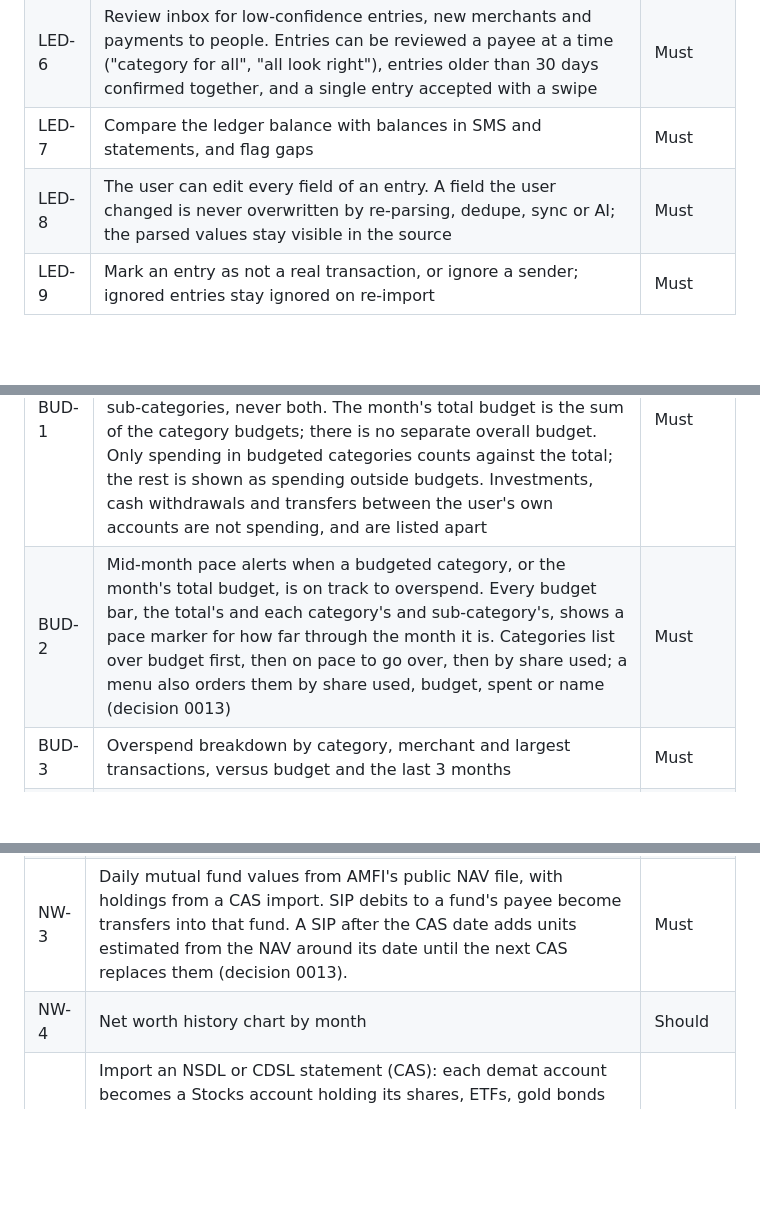
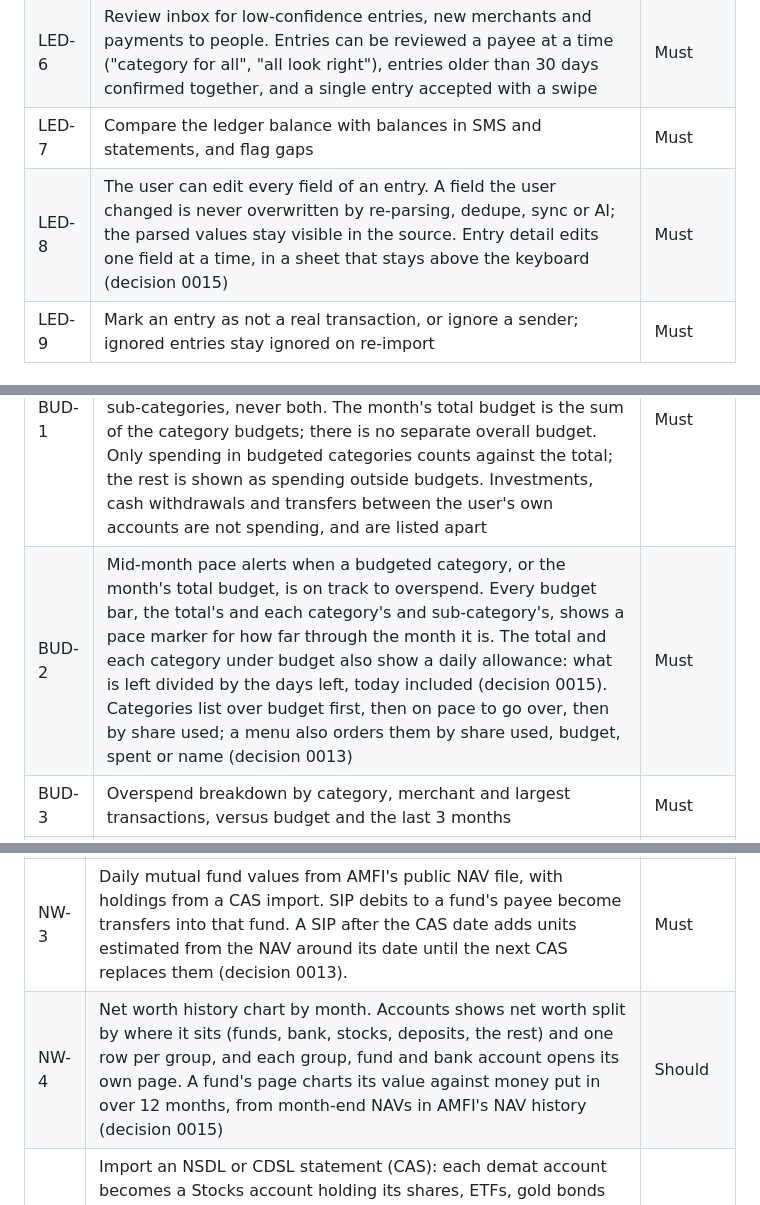
Before and after one commit to Devanand-pvt-04/money-plant, a Markdown page: docs/PRD.md, 3 parts joined by grey strips. Rendered like a GitHub page; blank space fills up the shorter version.

```diff
--- a/docs/PRD.md
+++ b/docs/PRD.md
@@ -73,7 +73,7 @@ The MVP has 62 requirements across 11 areas. "Must" items block the first releas
 | LED-5 | Match refunds and reversals to the original debit: a credit whose SMS says refund, refunded, reversed or chargeback links to an expense from the same account in the 60 days before, of at least that amount and to the same payee or for the exact amount, and takes its category (decision 0013) | Should |
 | LED-6 | Review inbox for low-confidence entries, new merchants and payments to people. Entries can be reviewed a payee at a time ("category for all", "all look right"), entries older than 30 days confirmed together, and a single entry accepted with a swipe | Must |
 | LED-7 | Compare the ledger balance with balances in SMS and statements, and flag gaps | Must |
-| LED-8 | The user can edit every field of an entry. A field the user changed is never overwritten by re-parsing, dedupe, sync or AI; the parsed values stay visible in the source | Must |
+| LED-8 | The user can edit every field of an entry. A field the user changed is never overwritten by re-parsing, dedupe, sync or AI; the parsed values stay visible in the source. Entry detail edits one field at a time, in a sheet that stays above the keyboard (decision 0015) | Must |
 | LED-9 | Mark an entry as not a real transaction, or ignore a sender; ignored entries stay ignored on re-import | Must |
 
 ### Categories
@@ -94,7 +94,7 @@ The MVP has 62 requirements across 11 areas. "Must" items block the first releas
 | ID | Requirement | Priority |
 | --- | --- | --- |
 | BUD-1 | Monthly budgets on the categories the user picks: a default that applies to every month, and an override for one month only that can be reset. A branch has either one budget on the parent, covering the parent and its sub-categories, or budgets on its sub-categories, never both. The month's total budget is the sum of the category budgets; there is no separate overall budget. Only spending in budgeted categories counts against the total; the rest is shown as spending outside budgets. Investments, cash withdrawals and transfers between the user's own accounts are not spending, and are listed apart | Must |
-| BUD-2 | Mid-month pace alerts when a budgeted category, or the month's total budget, is on track to overspend. Every budget bar, the total's and each category's and sub-category's, shows a pace marker for how far through the month it is. Categories list over budget first, then on pace to go over, then by share used; a menu also orders them by share used, budget, spent or name (decision 0013) | Must |
+| BUD-2 | Mid-month pace alerts when a budgeted category, or the month's total budget, is on track to overspend. Every budget bar, the total's and each category's and sub-category's, shows a pace marker for how far through the month it is. The total and each category under budget also show a daily allowance: what is left divided by the days left, today included (decision 0015). Categories list over budget first, then on pace to go over, then by share used; a menu also orders them by share used, budget, spent or name (decision 0013) | Must |
 | BUD-3 | Overspend breakdown by category, merchant and largest transactions, versus budget and the last 3 months | Must |
 | BUD-4 | Month review on the 1st at 9 am, also open any time for past months under Budgets: spent against the total budget, what went over and why (top payees and largest entries against the 3-month average), uncategorised entries to review, and suggested budget changes the user can accept, edit or ignore in one tap. Every number opens the entries behind it. It starts as a numbers review worked out on the phone; in milestone 6 the phone sends the same facts for an AI-written headline and 2 to 4 causes, each linked to its entries, shown above the numbers (decision 0012) | Must |
 
@@ -105,7 +105,7 @@ The MVP has 62 requirements across 11 areas. "Must" items block the first releas
 | NW-1 | Net worth across bank accounts, cash, cards, FDs/RDs, mutual funds, shares, long-term savings (PPF, EPF, NPS, NSC, KVP, Sukanya Samriddhi) and money owed. FDs and RDs count at their value today: what was paid in plus interest earned so far, an estimate until the bank pays it | Must |
 | NW-2 | Manual entry for FDs and RDs, with interest and maturity computed (quarterly compounding) and a reminder 7 days before maturity. Paying into a deposit is a transfer from the paying account, so RD instalments matched from SMS are not spending | Must |
 | NW-3 | Daily mutual fund values from AMFI's public NAV file, with holdings from a CAS import. SIP debits to a fund's payee become transfers into that fund. A SIP after the CAS date adds units estimated from the NAV around its date until the next CAS replaces them (decision 0013). | Must |
-| NW-4 | Net worth history chart by month | Should |
+| NW-4 | Net worth history chart by month. Accounts shows net worth split by where it sits (funds, bank, stocks, deposits, the rest) and one row per group, and each group, fund and bank account opens its own page. A fund's page charts its value against money put in over 12 months, from month-end NAVs in AMFI's NAV history (decision 0015) | Should |
 | NW-5 | Import an NSDL or CDSL statement (CAS): each demat account becomes a Stocks account holding its shares, ETFs, gold bonds and bonds, valued daily from the NSE closing-price file (BSE as a fallback). The statement has no purchase cost for shares, so cost is unknown until the user adds what they paid; gain shows only once it is known. Money to or from a known broker is a transfer into or out of the demat account, not spending (decision 0014) | Must |
 | NW-6 | Long-term savings: PPF, EPF, NSC, KVP and Sukanya Samriddhi as deposits with the current government rate pre-filled and editable, interest estimated on each scheme's rules on top of the balance, which the user updates from the passbook, and payments matched by payee becoming transfers in. EPF's balance is set from the passbook. NPS holds units per scheme, from the NSDL statement or typed in, valued with the NPS Trust daily NAV (decision 0014) | Must |
 
```
Also changed, not shown: other parts of docs/PRD.md (+2 -1 lines), docs/decisions/0015-ui-revamp.md (added, +43 -0 lines).
